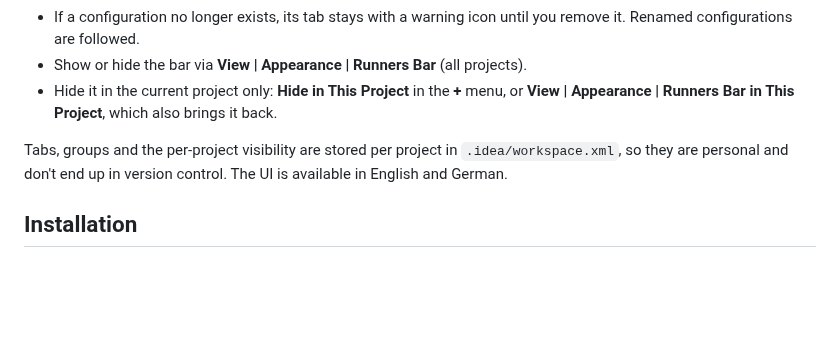
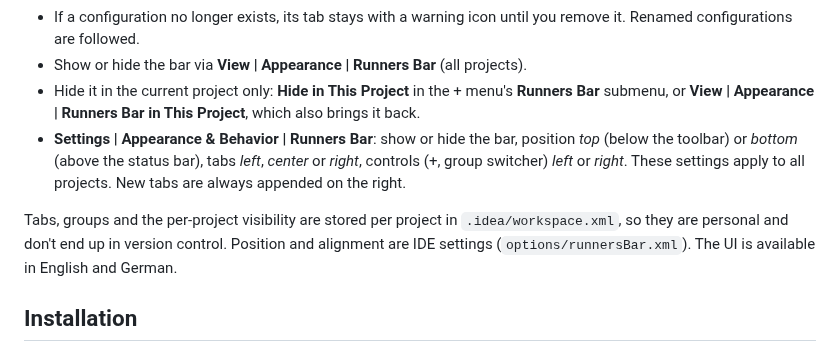
Before and after one commit to phse/runners-bar, a Markdown page: README.md, the part around one of its changes. Rendered like a GitHub page; blank space fills up the shorter version.

```diff
--- a/README.md
+++ b/README.md
@@ -27,11 +31,16 @@ with your favourite run configurations right above the status bar.
 - If a configuration no longer exists, its tab stays with a warning icon until you remove it.
   Renamed configurations are followed.
 - Show or hide the bar via **View | Appearance | Runners Bar** (all projects).
-- Hide it in the current project only: **Hide in This Project** in the **+** menu, or
-  **View | Appearance | Runners Bar in This Project**, which also brings it back.
+- Hide it in the current project only: **Hide in This Project** in the + menu's **Runners Bar**
+  submenu, or **View | Appearance | Runners Bar in This Project**, which also brings it back.
+- **Settings | Appearance & Behavior | Runners Bar**: show or hide the bar, position *top* (below
+  the toolbar) or *bottom* (above the status bar), tabs *left*, *center* or *right*, controls
+  (+, group switcher) *left* or *right*. These settings apply to all projects. New tabs are always
+  appended on the right.
 
 Tabs, groups and the per-project visibility are stored per project in `.idea/workspace.xml`, so
-they are personal and don't end up in version control. The UI is available in English and German.
+they are personal and don't end up in version control. Position and alignment are IDE settings
+(`options/runnersBar.xml`). The UI is available in English and German.
 
 ## Installation
 
```
Also changed, not shown: other parts of README.md (+15 -9 lines), marketplace/screenshots/01-runners-bar.png, marketplace/screenshots/02-tab-menu.png, marketplace/screenshots/03-groups.png, marketplace/screenshots/04-add.png, marketplace/screenshots/05-top.png (added), 12 other files.
